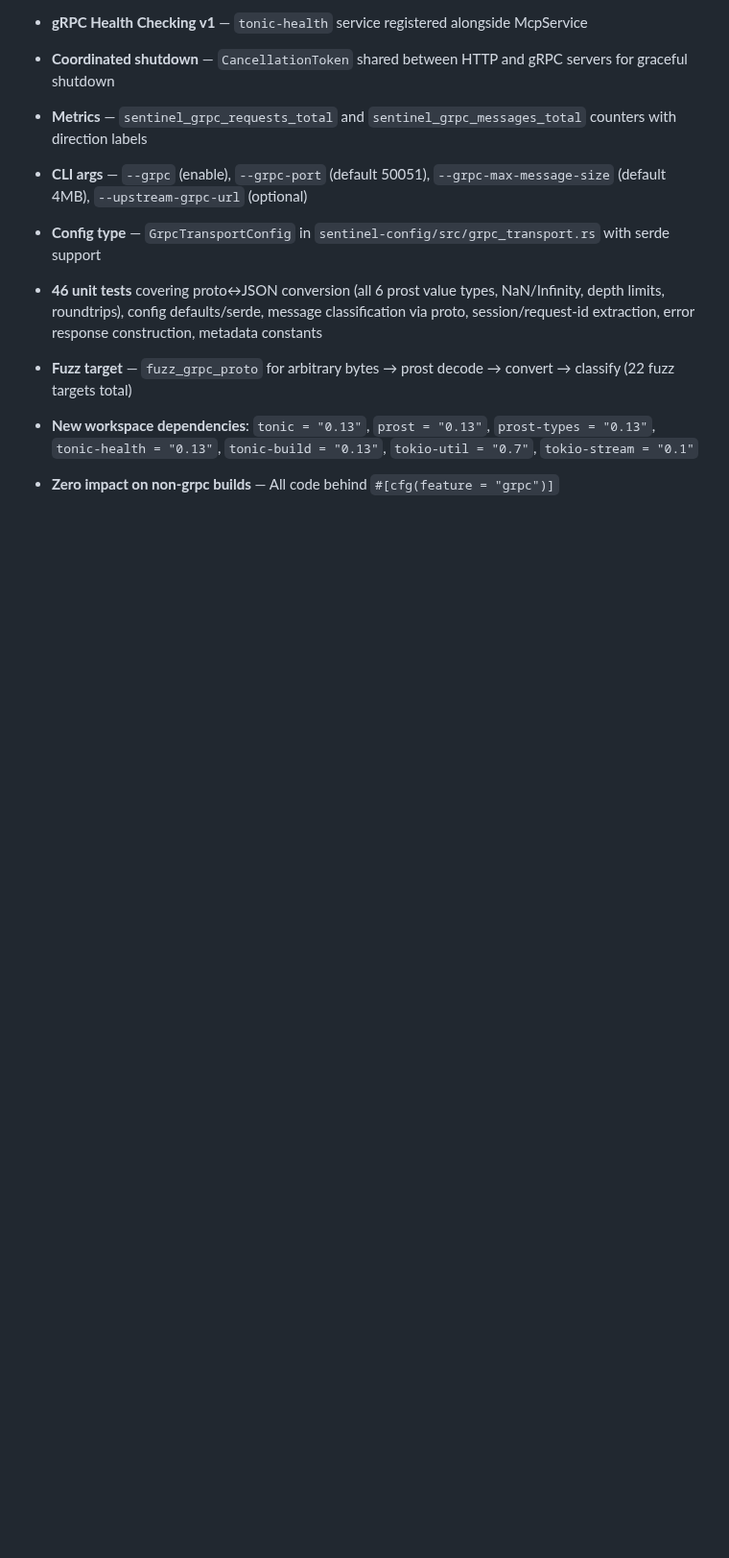
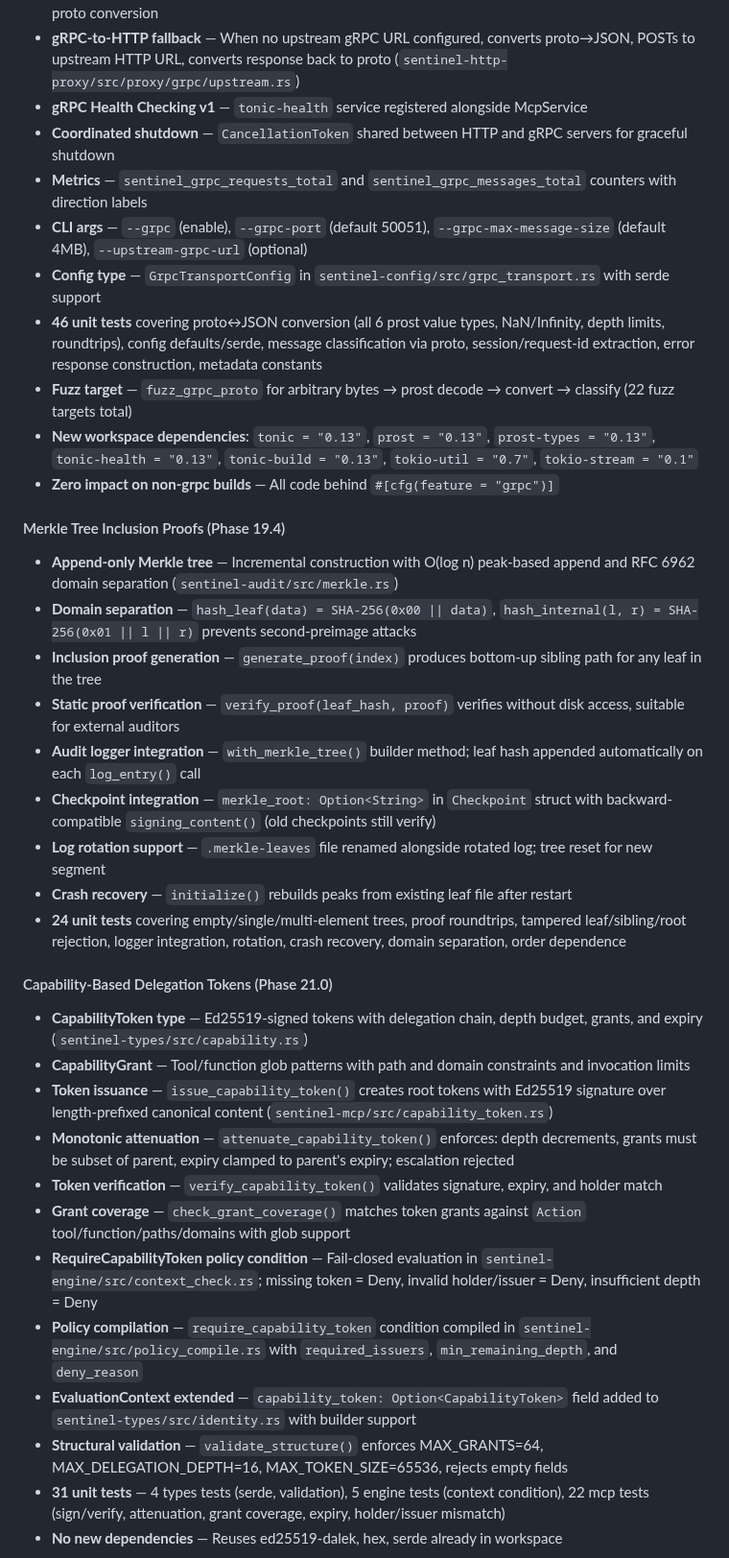
Before and after one commit to vellaveto/vellaveto, a Markdown page: CHANGELOG.md, the part around one of its changes. Shown at 96% size. GitHub-like rendering; blank space fills up the shorter version.

Commit message:
docs(changelog): add Merkle proofs, capability tokens, and compliance evidence entries
Co-Authored-By: Claude Opus 4.6 <noreply@anthropic.com>

```diff
--- a/CHANGELOG.md
+++ b/CHANGELOG.md
@@ -61,3 +61,29 @@ and this project adheres to [Semantic Versioning](https://semver.org/spec/v2.0.0
 - **Fuzz target** — `fuzz_grpc_proto` for arbitrary bytes → prost decode → convert → classify (22 fuzz targets total)
 - **New workspace dependencies**: `tonic = "0.13"`, `prost = "0.13"`, `prost-types = "0.13"`, `tonic-health = "0.13"`, `tonic-build = "0.13"`, `tokio-util = "0.7"`, `tokio-stream = "0.1"`
 - **Zero impact on non-grpc builds** — All code behind `#[cfg(feature = "grpc")]`
+
+#### Merkle Tree Inclusion Proofs (Phase 19.4)
+- **Append-only Merkle tree** — Incremental construction with O(log n) peak-based append and RFC 6962 domain separation (`sentinel-audit/src/merkle.rs`)
+- **Domain separation** — `hash_leaf(data) = SHA-256(0x00 || data)`, `hash_internal(l, r) = SHA-256(0x01 || l || r)` prevents second-preimage attacks
+- **Inclusion proof generation** — `generate_proof(index)` produces bottom-up sibling path for any leaf in the tree
+- **Static proof verification** — `verify_proof(leaf_hash, proof)` verifies without disk access, suitable for external auditors
+- **Audit logger integration** — `with_merkle_tree()` builder method; leaf hash appended automatically on each `log_entry()` call
+- **Checkpoint integration** — `merkle_root: Option<String>` in `Checkpoint` struct with backward-compatible `signing_content()` (old checkpoints still verify)
+- **Log rotation support** — `.merkle-leaves` file renamed alongside rotated log; tree reset for new segment
+- **Crash recovery** — `initialize()` rebuilds peaks from existing leaf file after restart
+- **24 unit tests** covering empty/single/multi-element trees, proof roundtrips, tampered leaf/sibling/root rejection, logger integration, rotation, crash recovery, domain separation, order dependence
+
+#### Capability-Based Delegation Tokens (Phase 21.0)
+- **CapabilityToken type** — Ed25519-signed tokens with delegation chain, depth budget, grants, and expiry (`sentinel-types/src/capability.rs`)
+- **CapabilityGrant** — Tool/function glob patterns with path and domain constraints and invocation limits
+- **Token issuance** — `issue_capability_token()` creates root tokens with Ed25519 signature over length-prefixed canonical content (`sentinel-mcp/src/capability_token.rs`)
+- **Monotonic attenuation** — `attenuate_capability_token()` enforces: depth decrements, grants must be subset of parent, expiry clamped to parent's expiry; escalation rejected
+- **Token verification** — `verify_capability_token()` validates signature, expiry, and holder match
+- **Grant coverage** — `check_grant_coverage()` matches token grants against `Action` tool/function/paths/domains with glob support
+- **RequireCapabilityToken policy condition** — Fail-closed evaluation in `sentinel-engine/src/context_check.rs`; missing token = Deny, invalid holder/issuer = Deny, insufficient depth = Deny
+- **Policy compilation** — `require_capability_token` condition compiled in `sentinel-engine/src/policy_compile.rs` with `required_issuers`, `min_remaining_depth`, and `deny_reason`
+- **EvaluationContext extended** — `capability_token: Option<CapabilityToken>` field added to `sentinel-types/src/identity.rs` with builder support
+- **Structural validation** — `validate_structure()` enforces MAX_GRANTS=64, MAX_DELEGATION_DEPTH=16, MAX_TOKEN_SIZE=65536, rejects empty fields
+- **31 unit tests** — 4 types tests (serde, validation), 5 engine tests (context condition), 22 mcp tests (sign/verify, attenuation, grant coverage, expiry, holder/issuer mismatch)
+- **No new dependencies** — Reuses ed25519-dalek, hex, serde already in workspace
+
```
Also changed, not shown: other parts of CHANGELOG.md (+17 -0 lines).
